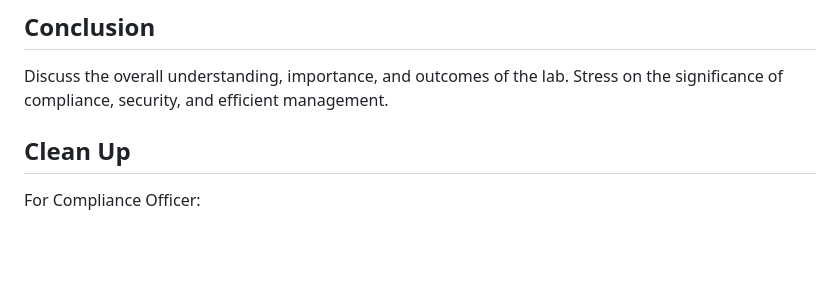
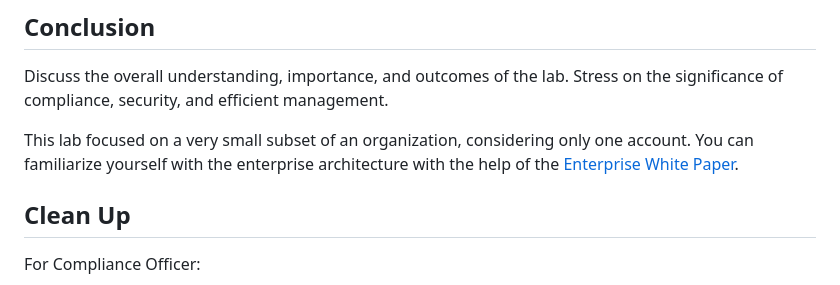
Before and after one commit to IBM-Cloud/techxchange2023-labs, a Markdown page: docs/dalab-2048/50-conclusion.md, the part around the change. Rendered like a GitHub page; blank space fills up the shorter version.

```diff
--- a/docs/dalab-2048/50-conclusion.md
+++ b/docs/dalab-2048/50-conclusion.md
@@ -1,6 +1,8 @@
 ## Conclusion
 
 Discuss the overall understanding, importance, and outcomes of the lab. Stress on the significance of compliance, security, and efficient management.
+
+This lab focused on a very small subset of an organization, considering only one account. You can familiarize yourself with the enterprise architecture with the help of the [Enterprise White Paper](https://cloud.ibm.com/docs/enterprise-account-architecture?topic=enterprise-account-architecture-account-structure).
 
 ## Clean Up
 
```
Also changed, not shown: docs/dalab-2048/20-administrator.md (+28 -35 lines), docs/dalab-2048/images/20-access-groups.png, 1 other file.
